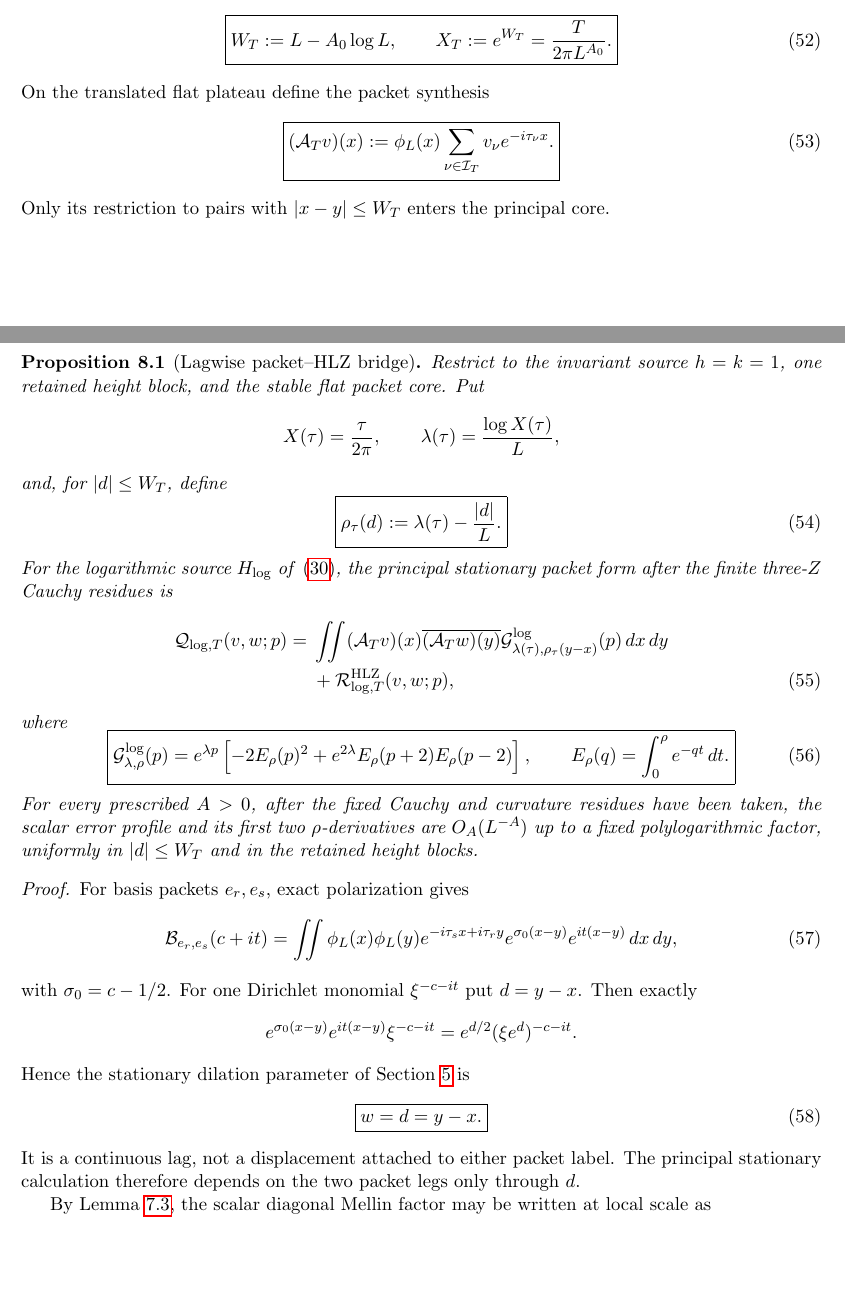
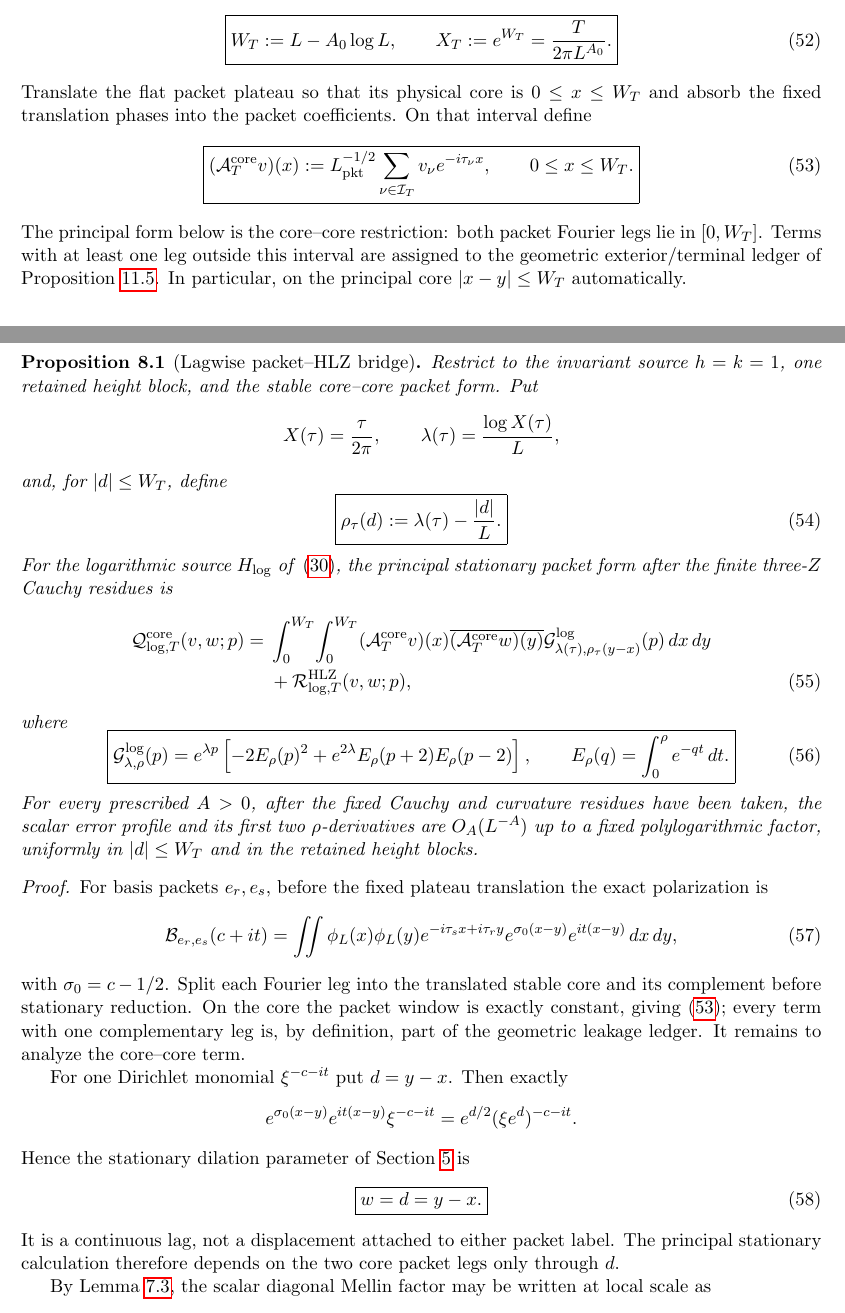
Before and after one commit to evaristebernhard/zetazero, a LaTeX paper (main.tex, which reads sections/06_lagwise_packet_hlz.tex): two parts of pages 19 and 20 of 43, joined at a grey line, cut so that both start at the same text, the shorter picture padded with empty space. Compiled offline with pdfLaTeX.

Commit message:
docs(paper): restrict lagwise principal form to two stable-core packet legs

```diff
--- a/sections/06_lagwise_packet_hlz.tex
+++ b/sections/06_lagwise_packet_hlz.tex
@@ -14,20 +14,28 @@ X_T:=e^{W_T}=\frac{T}{2\pi L^{A_0}}.
 }
 \label{eq:stable-log-core-main}
 \end{equation}
-On the translated flat plateau define the packet synthesis
+Translate the flat packet plateau so that its physical core is
+$0\le x\le W_T$ and absorb the fixed translation phases into the packet
+coefficients.  On that interval define
 \begin{equation}
 \boxed{
-(\mathcal A_Tv)(x):=\phi_L(x)
-\sum_{\nu\in\mathcal I_T}v_\nu e^{-i\tau_\nu x}.
+(\mathcal A_T^{\rm core}v)(x)
+:=L_{\rm pkt}^{-1/2}
+\sum_{\nu\in\mathcal I_T}v_\nu e^{-i\tau_\nu x},
+\qquad 0\le x\le W_T.
 }
 \label{eq:lagwise-packet-analysis}
 \end{equation}
-Only its restriction to pairs with $|x-y|\le W_T$ enters the principal core.
+The principal form below is the core--core restriction: both packet Fourier
+legs lie in $[0,W_T]$.  Terms with at least one leg outside this interval are
+assigned to the geometric exterior/terminal ledger of
+Proposition~\ref{prop:geometric-edge-ledger}.  In particular, on the principal
+core $|x-y|\le W_T$ automatically.
 
 \begin{proposition}[Lagwise packet--HLZ bridge]
 \label{prop:lagwise-packet-HLZ}
 Restrict to the invariant source $h=k=1$, one retained height block, and the
-stable flat packet core. Put
+stable core--core packet form. Put
 \[
 X(\tau)=\frac{\tau}{2\pi},\qquad
 \lambda(\tau)=\frac{\log X(\tau)}L,
@@ -40,9 +48,10 @@ and, for $|d|\le W_T$, define
 For the logarithmic source $H_{\log}$ of \eqref{eq:Hlog}, the principal
 stationary packet form after the finite three-$Z$ Cauchy residues is
 \begin{align}
-\mathcal Q_{\log,T}(v,w;p)
-={}&\iint
- (\mathcal A_Tv)(x)\overline{(\mathcal A_Tw)(y)}
+\mathcal Q_{\log,T}^{\rm core}(v,w;p)
+={}&\int_0^{W_T}\!\int_0^{W_T}
+ (\mathcal A_T^{\rm core}v)(x)
+ \overline{(\mathcal A_T^{\rm core}w)(y)}
  \mathcal G^{\log}_{\lambda(\tau),\rho_\tau(y-x)}(p)\,dx\,dy
 \notag\\
 &+\mathcal R^{\rm HLZ}_{\log,T}(v,w;p),
@@ -68,15 +77,21 @@ $|d|\le W_T$ and in the retained height blocks.
 \end{proposition}
 
 \begin{proof}
-For basis packets $e_r,e_s$, exact polarization gives
+For basis packets $e_r,e_s$, before the fixed plateau translation the exact
+polarization is
 \begin{equation}
 \mathcal B_{e_r,e_s}(c+it)
 =\iint\phi_L(x)\phi_L(y)e^{-i\tau_sx+i\tau_ry}
  e^{\sigma_0(x-y)}e^{it(x-y)}\,dx\,dy,
 \label{eq:lagwise-polarization-recall}
 \end{equation}
-with $\sigma_0=c-1/2$. For one Dirichlet monomial $\xi^{-c-it}$ put
-$d=y-x$. Then exactly
+with $\sigma_0=c-1/2$.  Split each Fourier leg into the translated stable core
+and its complement before stationary reduction.  On the core the packet window
+is exactly constant, giving \eqref{eq:lagwise-packet-analysis}; every term with
+one complementary leg is, by definition, part of the geometric leakage
+ledger.  It remains to analyze the core--core term.
+
+For one Dirichlet monomial $\xi^{-c-it}$ put $d=y-x$. Then exactly
 \[
 e^{\sigma_0(x-y)}e^{it(x-y)}\xi^{-c-it}
 =e^{d/2}(\xi e^d)^{-c-it}.
@@ -87,8 +102,8 @@ Hence the stationary dilation parameter of Section~\ref{sec:stationary} is
 \label{eq:true-packet-lag}
 \end{equation}
 It is a continuous lag, not a displacement attached to either packet label.
-The principal stationary calculation therefore depends on the two packet legs
-only through $d$.
+The principal stationary calculation therefore depends on the two core packet
+legs only through $d$.
 
 By Lemma~\ref{lem:scalar-HLZ-local-height}, the scalar diagonal Mellin factor
 may be written at local scale as
```
Also changed, not shown: sections/06_lagwise_packet_hlz.tex (25 more changed lines).
